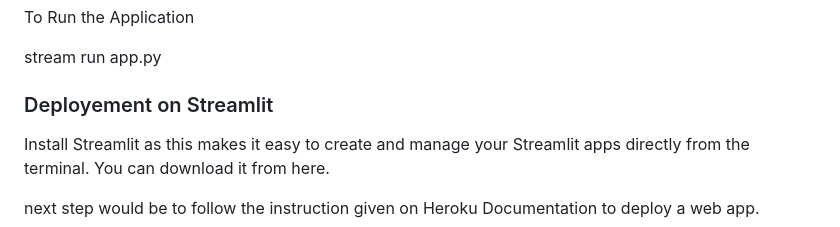
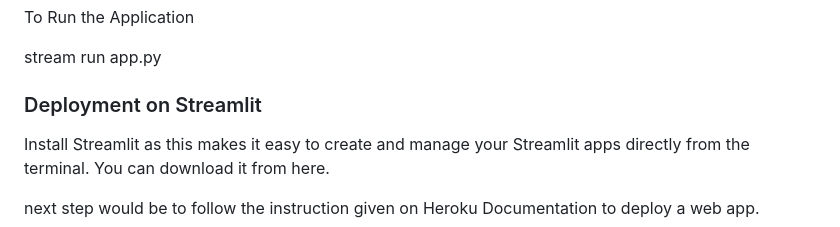
Before and after one commit to dannymensah26/HeartDiseasePredict, a Markdown page: README.md, the part around the change. Drawn GitHub-style.

```diff
--- a/README.md
+++ b/README.md
@@ -52,7 +52,7 @@ To Run the Application
 
 stream run app.py
 
-### Deployement on Streamlit
+### Deployment on Streamlit
 
 Install Streamlit as this makes it easy to create and manage your Streamlit apps directly from the terminal. You can download it from here.
 
```
